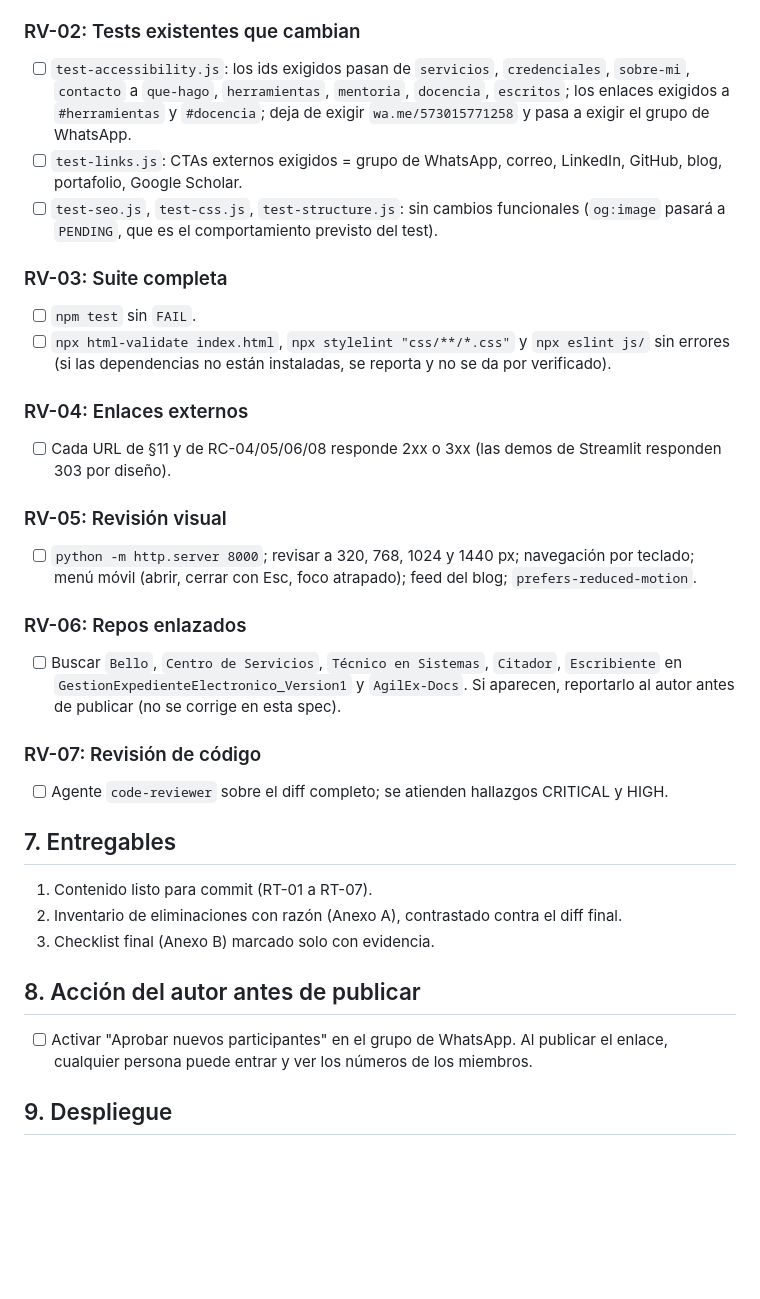
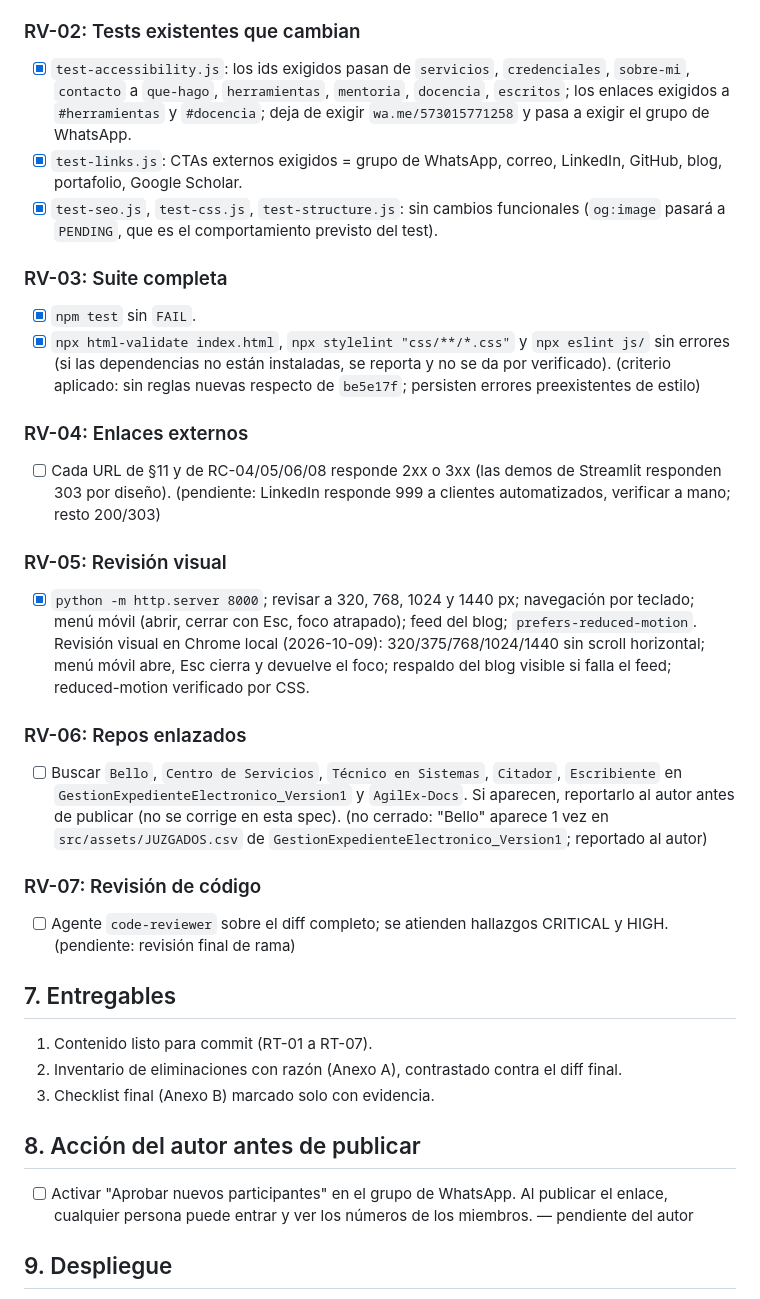
Before and after one commit to HammerDev99/main-sprintjudicial, a Markdown page: docs/specs/SPEC-004-reposicionamiento-academico.md, the part around one of its changes. GitHub-like rendering; blank space fills up the shorter version.

```diff
--- a/docs/specs/SPEC-004-reposicionamiento-academico.md
+++ b/docs/specs/SPEC-004-reposicionamiento-academico.md
@@ -241,30 +241,30 @@ Pipeline, Servicios, Cómo funciona, Comparativa, ¿Por qué Sprint Judicial?, C
 
 ### RV-02: Tests existentes que cambian
 
-- [ ] `test-accessibility.js`: los ids exigidos pasan de `servicios`, `credenciales`, `sobre-mi`, `contacto` a `que-hago`, `herramientas`, `mentoria`, `docencia`, `escritos`; los enlaces exigidos a `#herramientas` y `#docencia`; deja de exigir `wa.me/573015771258` y pasa a exigir el grupo de WhatsApp.
-- [ ] `test-links.js`: CTAs externos exigidos = grupo de WhatsApp, correo, LinkedIn, GitHub, blog, portafolio, Google Scholar.
-- [ ] `test-seo.js`, `test-css.js`, `test-structure.js`: sin cambios funcionales (`og:image` pasará a `PENDING`, que es el comportamiento previsto del test).
+- [x] `test-accessibility.js`: los ids exigidos pasan de `servicios`, `credenciales`, `sobre-mi`, `contacto` a `que-hago`, `herramientas`, `mentoria`, `docencia`, `escritos`; los enlaces exigidos a `#herramientas` y `#docencia`; deja de exigir `wa.me/573015771258` y pasa a exigir el grupo de WhatsApp.
+- [x] `test-links.js`: CTAs externos exigidos = grupo de WhatsApp, correo, LinkedIn, GitHub, blog, portafolio, Google Scholar.
+- [x] `test-seo.js`, `test-css.js`, `test-structure.js`: sin cambios funcionales (`og:image` pasará a `PENDING`, que es el comportamiento previsto del test).
 
 ### RV-03: Suite completa
 
-- [ ] `npm test` sin `FAIL`.
-- [ ] `npx html-validate index.html`, `npx stylelint "css/**/*.css"` y `npx eslint js/` sin errores (si las dependencias no están instaladas, se reporta y no se da por verificado).
+- [x] `npm test` sin `FAIL`.
+- [x] `npx html-validate index.html`, `npx stylelint "css/**/*.css"` y `npx eslint js/` sin errores (si las dependencias no están instaladas, se reporta y no se da por verificado). (criterio aplicado: sin reglas nuevas respecto de `be5e17f`; persisten errores preexistentes de estilo)
 
 ### RV-04: Enlaces externos
 
-- [ ] Cada URL de §11 y de RC-04/05/06/08 responde 2xx o 3xx (las demos de Streamlit responden 303 por diseño).
+- [ ] Cada URL de §11 y de RC-04/05/06/08 responde 2xx o 3xx (las demos de Streamlit responden 303 por diseño). (pendiente: LinkedIn responde 999 a clientes automatizados, verificar a mano; resto 200/303)
 
 ### RV-05: Revisión visual
 
-- [ ] `python -m http.server 8000`; revisar a 320, 768, 1024 y 1440 px; navegación por teclado; menú móvil (abrir, cerrar con Esc, foco atrapado); feed del blog; `prefers-reduced-motion`.
+- [x] `python -m http.server 8000`; revisar a 320, 768, 1024 y 1440 px; navegación por teclado; menú móvil (abrir, cerrar con Esc, foco atrapado); feed del blog; `prefers-reduced-motion`. Revisión visual en Chrome local (2026-10-09): 320/375/768/1024/1440 sin scroll horizontal; menú móvil abre, Esc cierra y devuelve el foco; respaldo del blog visible si falla el feed; reduced-motion verificado por CSS.
 
 ### RV-06: Repos enlazados
 
-- [ ] Buscar `Bello`, `Centro de Servicios`, `Técnico en Sistemas`, `Citador`, `Escribiente` en `GestionExpedienteElectronico_Version1` y `AgilEx-Docs`. Si aparecen, reportarlo al autor antes de publicar (no se corrige en esta spec).
+- [ ] Buscar `Bello`, `Centro de Servicios`, `Técnico en Sistemas`, `Citador`, `Escribiente` en `GestionExpedienteElectronico_Version1` y `AgilEx-Docs`. Si aparecen, reportarlo al autor antes de publicar (no se corrige en esta spec). (no cerrado: "Bello" aparece 1 vez en `src/assets/JUZGADOS.csv` de `GestionExpedienteElectronico_Version1`; reportado al autor)
 
 ### RV-07: Revisión de código
 
-- [ ] Agente `code-reviewer` sobre el diff completo; se atienden hallazgos CRITICAL y HIGH.
+- [ ] Agente `code-reviewer` sobre el diff completo; se atienden hallazgos CRITICAL y HIGH. (pendiente: revisión final de rama)
 
 ## 7. Entregables
 
@@ -274,7 +274,7 @@ Pipeline, Servicios, Cómo funciona, Comparativa, ¿Por qué Sprint Judicial?, C
 
 ## 8. Acción del autor antes de publicar
 
-- [ ] Activar "Aprobar nuevos participantes" en el grupo de WhatsApp. Al publicar el enlace, cualquier persona puede entrar y ver los números de los miembros.
+- [ ] Activar "Aprobar nuevos participantes" en el grupo de WhatsApp. Al publicar el enlace, cualquier persona puede entrar y ver los números de los miembros. — pendiente del autor
 
 ## 9. Despliegue
 
```
Also changed, not shown: other parts of docs/specs/SPEC-004-reposicionamiento-academico.md (+87 -87 lines).
